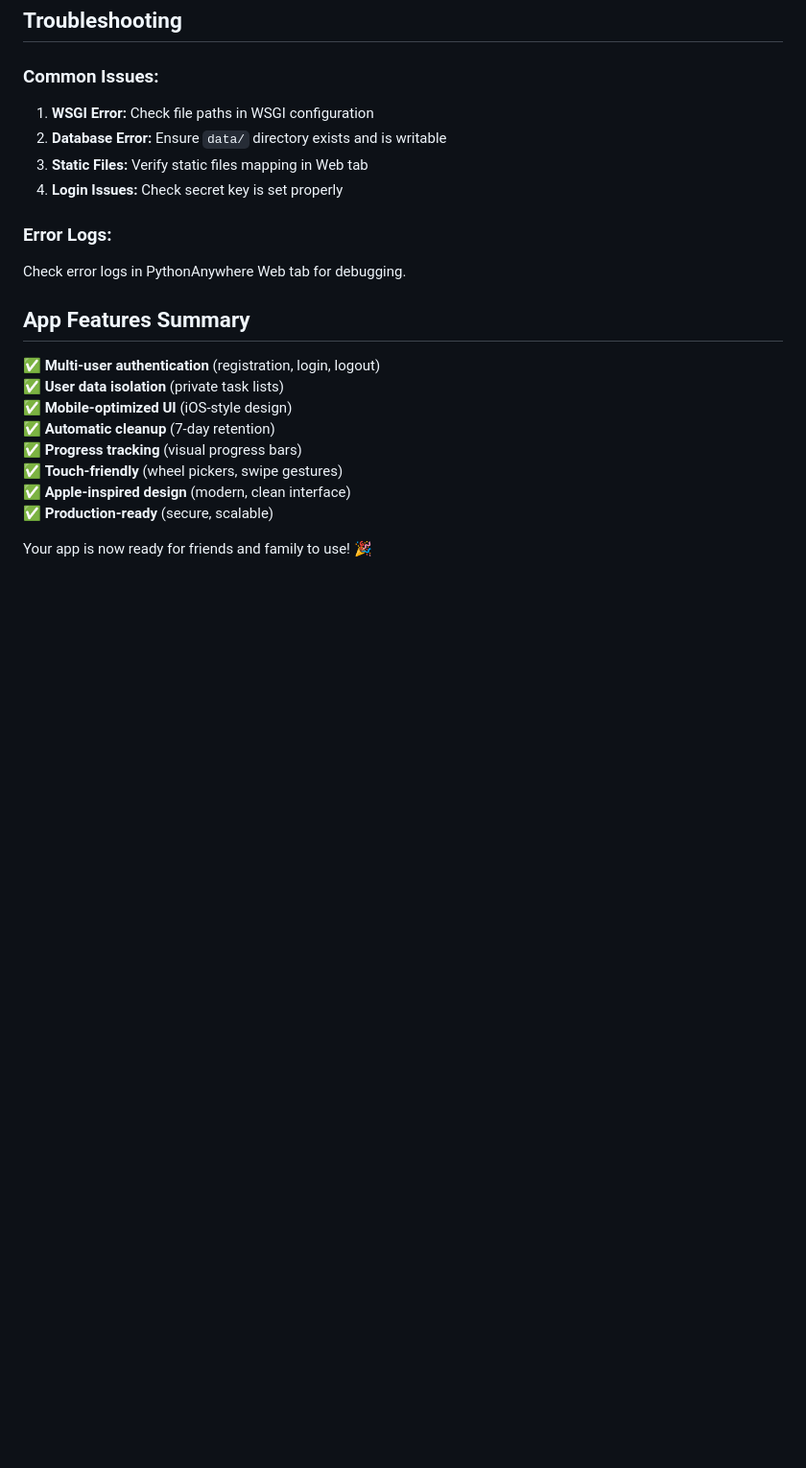
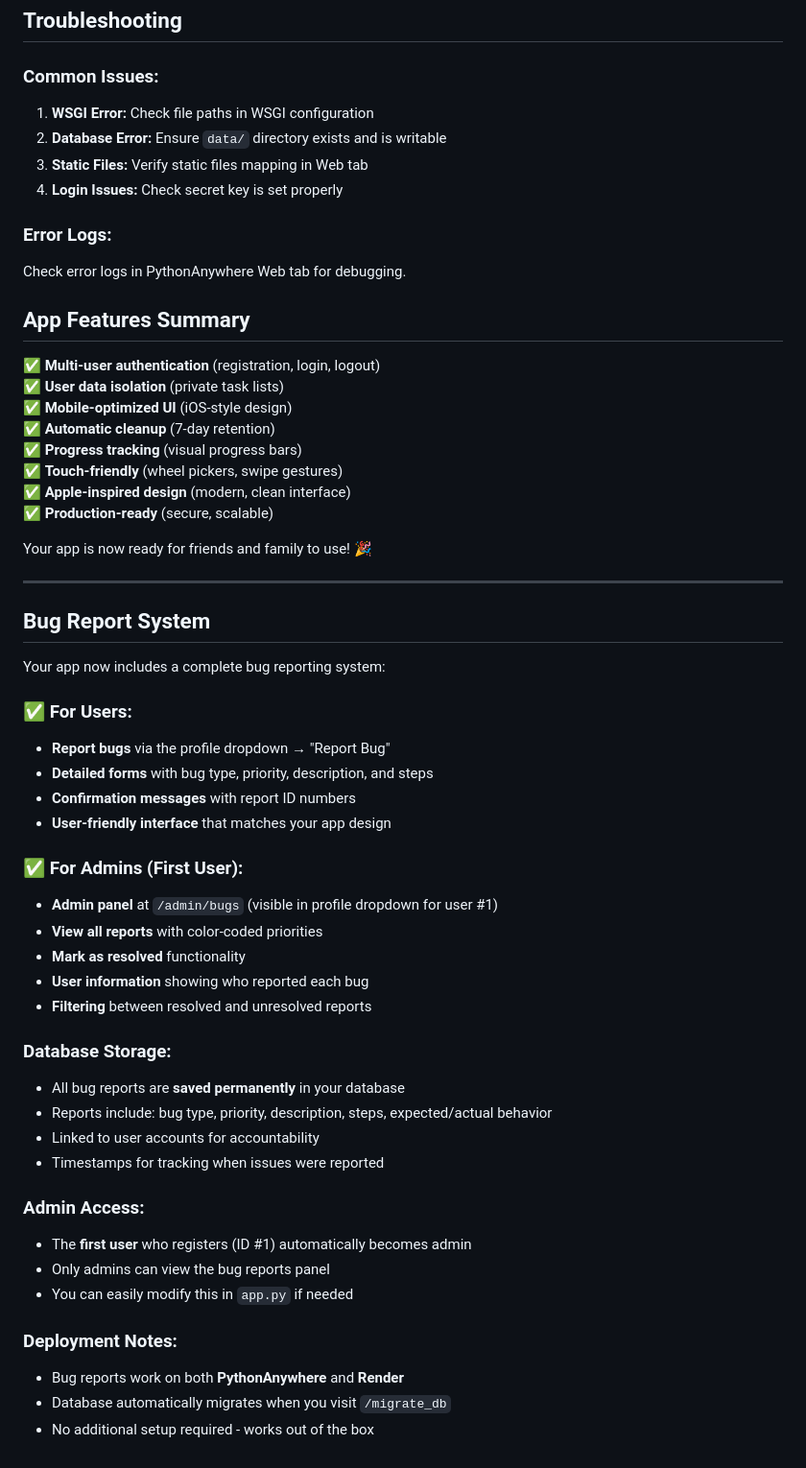
Before and after one commit to CJYD/TODO-APP, a Markdown page: DEPLOYMENT_MULTI_USER.md, the part around the change. Shown: that part at 96% size. Drawn GitHub-style; blank space fills up the shorter version.

Commit message:
Update deployment guide with bug report system documentation

```diff
--- a/DEPLOYMENT_MULTI_USER.md
+++ b/DEPLOYMENT_MULTI_USER.md
@@ -262,3 +262,38 @@ Check error logs in PythonAnywhere Web tab for debugging.
 ✅ **Production-ready** (secure, scalable)
 
 Your app is now ready for friends and family to use! 🎉
+
+---
+
+## Bug Report System
+
+Your app now includes a complete bug reporting system:
+
+### ✅ **For Users:**
+- **Report bugs** via the profile dropdown → "Report Bug"
+- **Detailed forms** with bug type, priority, description, and steps
+- **Confirmation messages** with report ID numbers
+- **User-friendly interface** that matches your app design
+
+### ✅ **For Admins (First User):**
+- **Admin panel** at `/admin/bugs` (visible in profile dropdown for user #1)
+- **View all reports** with color-coded priorities
+- **Mark as resolved** functionality
+- **User information** showing who reported each bug
+- **Filtering** between resolved and unresolved reports
+
+### **Database Storage:**
+- All bug reports are **saved permanently** in your database
+- Reports include: bug type, priority, description, steps, expected/actual behavior
+- Linked to user accounts for accountability
+- Timestamps for tracking when issues were reported
+
+### **Admin Access:**
+- The **first user** who registers (ID #1) automatically becomes admin
+- Only admins can view the bug reports panel
+- You can easily modify this in `app.py` if needed
+
+### **Deployment Notes:**
+- Bug reports work on both **PythonAnywhere** and **Render**
+- Database automatically migrates when you visit `/migrate_db`
+- No additional setup required - works out of the box
```
